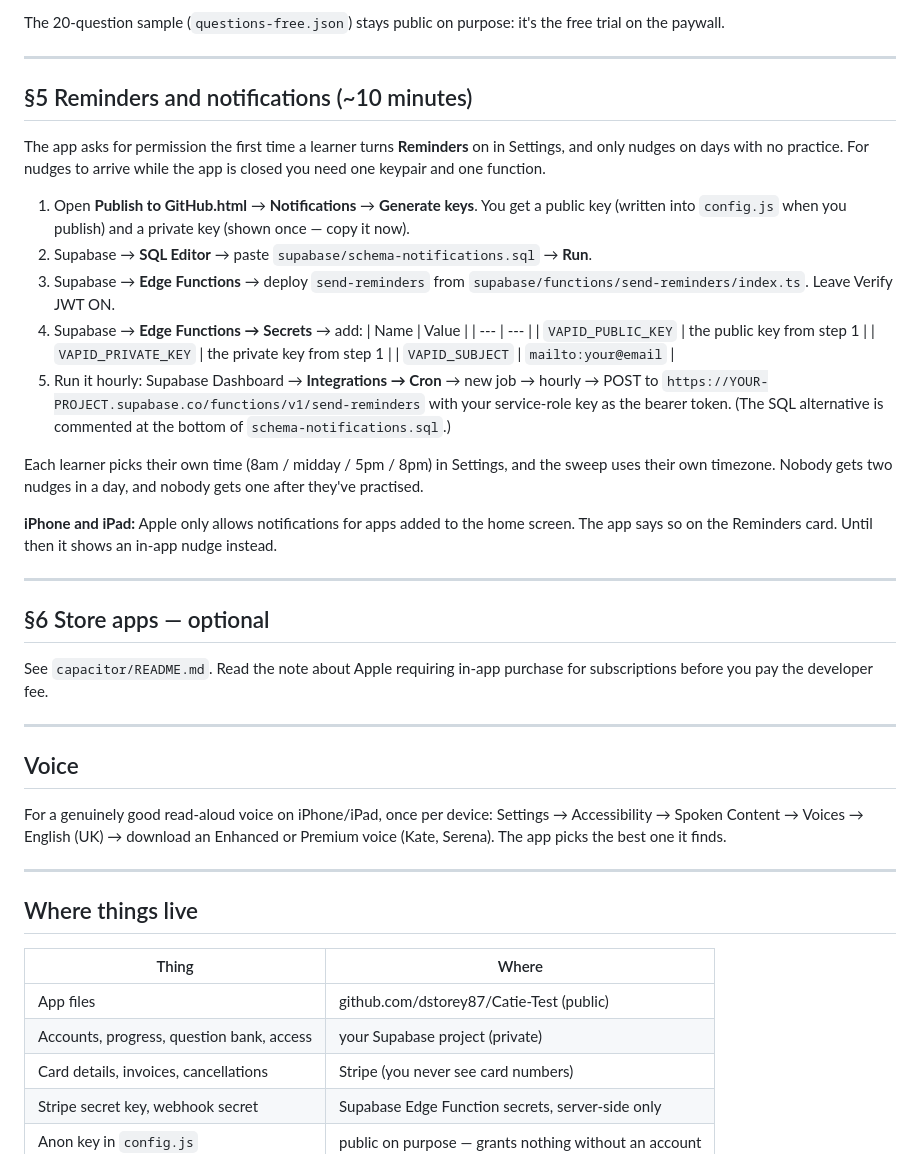
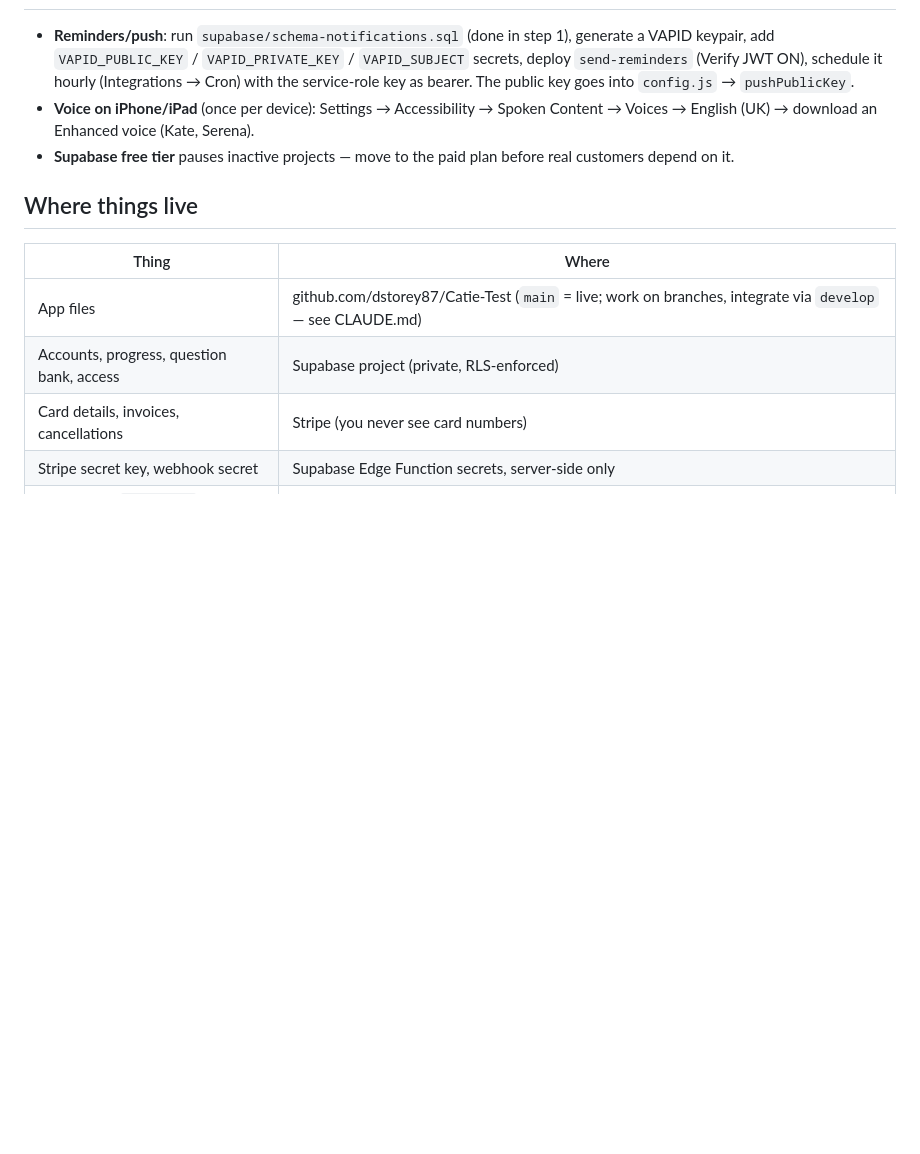
Before and after one commit to dstorey87/Catie-Test, a Markdown page: SETUP.md, the part around one of its changes. GitHub-like rendering; blank space fills up the shorter version.

```diff
--- a/SETUP.md
+++ b/SETUP.md
@@ -136,59 +131,19 @@ browser, so the upload uses your admin sign-in instead.
-The 20-question sample (`questions-free.json`) stays public on purpose: it's the
-free trial on the paywall.
-
----
-
-## §5 Reminders and notifications (~10 minutes)
-
-The app asks for permission the first time a learner turns **Reminders** on in
-Settings, and only nudges on days with no practice. For nudges to arrive while the
-app is closed you need one keypair and one function.
-
-1. Open **Publish to GitHub.html** → **Notifications** → **Generate keys**. You get
-   a public key (written into `config.js` when you publish) and a private key
-   (shown once — copy it now).
-2. Supabase → **SQL Editor** → paste `supabase/schema-notifications.sql` → **Run**.
-3. Supabase → **Edge Functions** → deploy `send-reminders` from
-   `supabase/functions/send-reminders/index.ts`. Leave Verify JWT ON.
-4. Supabase → **Edge Functions → Secrets** → add:
-   | Name | Value |
-   | --- | --- |
-   | `VAPID_PUBLIC_KEY` | the public key from step 1 |
-   | `VAPID_PRIVATE_KEY` | the private key from step 1 |
-   | `VAPID_SUBJECT` | `mailto:your@email` |
-5. Run it hourly: Supabase Dashboard → **Integrations → Cron** → new job → hourly →
-   POST to `https://YOUR-PROJECT.supabase.co/functions/v1/send-reminders` with your
-   service-role key as the bearer token. (The SQL alternative is commented at the
-   bottom of `schema-notifications.sql`.)
-
-Each learner picks their own time (8am / midday / 5pm / 8pm) in Settings, and the
-sweep uses their own timezone. Nobody gets two nudges in a day, and nobody gets one
-after they've practised.
-
-**iPhone and iPad:** Apple only allows notifications for apps added to the home
-screen. The app says so on the Reminders card. Until then it shows an in-app nudge
-instead.
-
----
-
-## §6 Store apps — optional
-See `capacitor/README.md`. Read the note about Apple requiring in-app purchase for
-subscriptions before you pay the developer fee.
-
----
-
-## Voice
-For a genuinely good read-aloud voice on iPhone/iPad, once per device:
-Settings → Accessibility → Spoken Content → Voices → English (UK) → download an
-Enhanced or Premium voice (Kate, Serena). The app picks the best one it finds.
-
----
+- **Reminders/push**: run `supabase/schema-notifications.sql` (done in step 1),
+  generate a VAPID keypair, add `VAPID_PUBLIC_KEY` / `VAPID_PRIVATE_KEY` /
+  `VAPID_SUBJECT` secrets, deploy `send-reminders` (Verify JWT ON), schedule it
+  hourly (Integrations → Cron) with the service-role key as bearer. The public
+  key goes into `config.js` → `pushPublicKey`.
+- **Voice on iPhone/iPad** (once per device): Settings → Accessibility → Spoken
+  Content → Voices → English (UK) → download an Enhanced voice (Kate, Serena).
+- **Supabase free tier** pauses inactive projects — move to the paid plan before
+  real customers depend on it.
 
 ## Where things live
+
 | Thing | Where |
 | --- | --- |
-| App files | github.com/dstorey87/Catie-Test (public) |
-| Accounts, progress, question bank, access | your Supabase project (private) |
+| App files | github.com/dstorey87/Catie-Test (`main` = live; work on branches, integrate via `develop` — see CLAUDE.md) |
+| Accounts, progress, question bank, access | Supabase project (private, RLS-enforced) |
 | Card details, invoices, cancellations | Stripe (you never see card numbers) |
 | Stripe secret key, webhook secret | Supabase Edge Function secrets, server-side only |
 | Anon key in `config.js` | public on purpose — grants nothing without an account |
```
Also changed, not shown: other parts of SETUP.md (+113 -118 lines).
